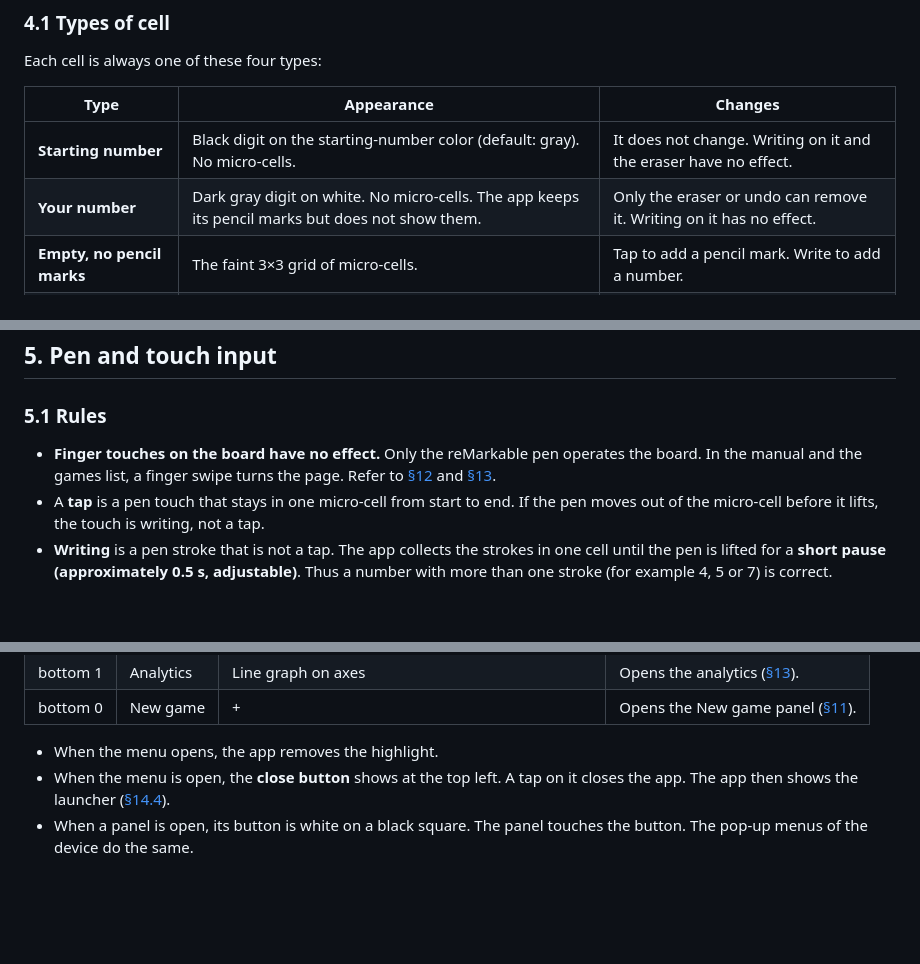
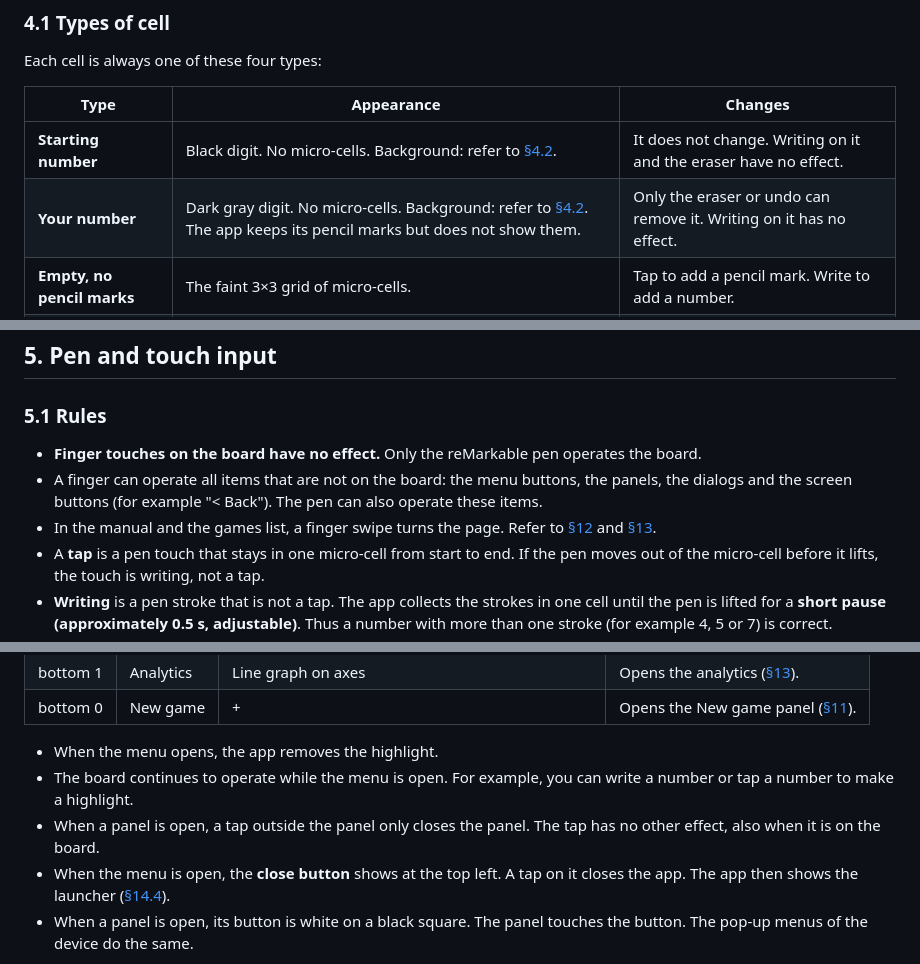
Before and after one commit to garbles/sudoku, a Markdown page: REQUIREMENTS.md, 3 parts joined by grey strips. Rendered like a GitHub page; blank space fills up the shorter version.

```diff
--- a/REQUIREMENTS.md
+++ b/REQUIREMENTS.md
@@ -139,8 +139,8 @@ Each cell is always one of these four types:
 
 | Type | Appearance | Changes |
 |---|---|---|
-| **Starting number** | Black digit on the starting-number color (default: gray). No micro-cells. | It does not change. Writing on it and the eraser have no effect. |
-| **Your number** | Dark gray digit on white. No micro-cells. The app keeps its pencil marks but does not show them. | Only the eraser or undo can remove it. Writing on it has no effect. |
+| **Starting number** | Black digit. No micro-cells. Background: refer to [§4.2](#42-cell-background-color). | It does not change. Writing on it and the eraser have no effect. |
+| **Your number** | Dark gray digit. No micro-cells. Background: refer to [§4.2](#42-cell-background-color). The app keeps its pencil marks but does not show them. | Only the eraser or undo can remove it. Writing on it has no effect. |
 | **Empty, no pencil marks** | The faint 3×3 grid of micro-cells. | Tap to add a pencil mark. Write to add a number. |
 | **Empty, with pencil marks** | The grid of micro-cells with small digits in their keypad positions. | Tap to add or remove a pencil mark. Write to add a number. |
 
@@ -193,8 +193,10 @@ The player selects the three colors in the Cell colors panel ([§10](#10-cell-co
 
 ### 5.1 Rules
 
-- **Finger touches on the board have no effect.** Only the reMarkable pen operates the board. In the
-  manual and the games list, a finger swipe turns the page. Refer to [§12](#12-manual-help) and
+- **Finger touches on the board have no effect.** Only the reMarkable pen operates the board.
+- A finger can operate all items that are not on the board: the menu buttons, the panels, the dialogs
+  and the screen buttons (for example "< Back"). The pen can also operate these items.
+- In the manual and the games list, a finger swipe turns the page. Refer to [§12](#12-manual-help) and
   [§13](#13-analytics).
 - A **tap** is a pen touch that stays in one micro-cell from start to end. If the pen moves out of the
   micro-cell before it lifts, the touch is writing, not a tap.
@@ -413,6 +415,10 @@ Each button has a slot of 112 px. The icons are 40 px line icons with 3 px strok
 | bottom 0 | New game | + | Opens the New game panel ([§11](#11-new-game-panel-and-difficulty)). |
 
 - When the menu opens, the app removes the highlight.
+- The board continues to operate while the menu is open. For example, you can write a number or
+  tap a number to make a highlight.
+- When a panel is open, a tap outside the panel only closes the panel. The tap has no other effect,
+  also when it is on the board.
 - When the menu is open, the **close button** shows at the top left. A tap on it closes the app. The
   app then shows the launcher ([§14.4](#144-launcher)).
 - When a panel is open, its button is white on a black square. The panel touches the button. The
```
Also changed, not shown: INVARIANTS.md (+8 -6 lines).
